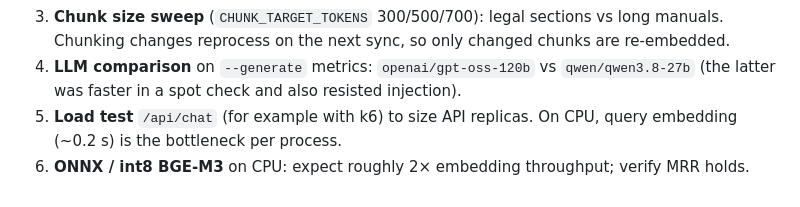
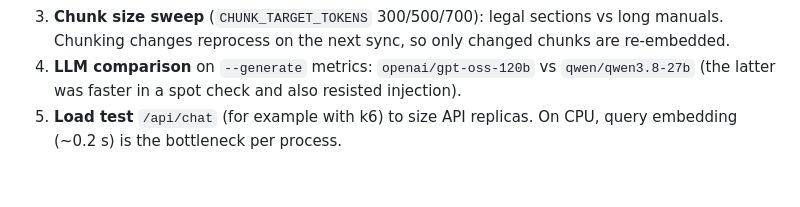
Before and after one commit to Ace-Esika/Bhumibondhu, a Markdown page: README.md, the part around the change. Rendered like a GitHub page.

Commit message:
initial state 1.1

```diff
--- a/README.md
+++ b/README.md
@@ -555,4 +555,3 @@ aborted a whole benchmark run (errors are now recorded per example).
    (the latter was faster in a spot check and also resisted injection).
 5. **Load test** `/api/chat` (for example with k6) to size API replicas. On CPU, query
    embedding (~0.2 s) is the bottleneck per process.
-6. **ONNX / int8 BGE-M3** on CPU: expect roughly 2× embedding throughput; verify MRR holds.
```
